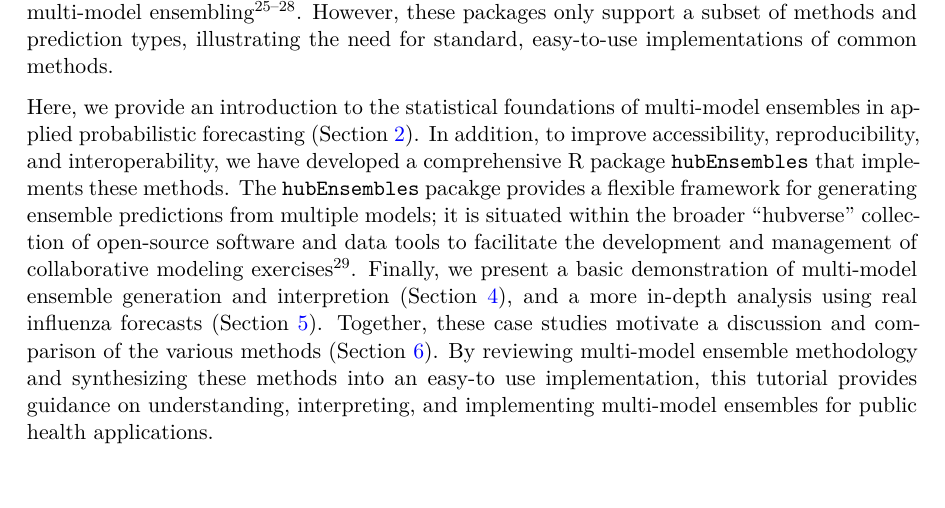
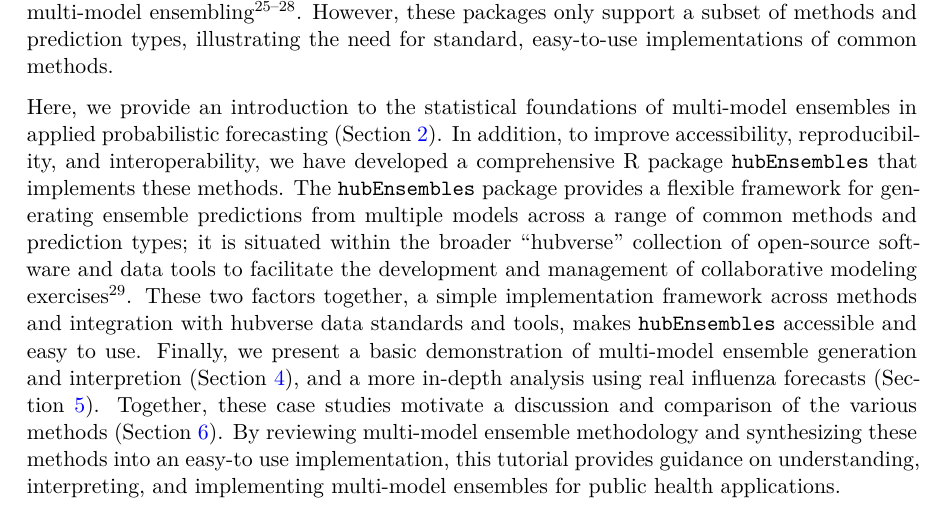
Before and after one commit to hubverse-org/hubEnsemblesManuscript, a Quarto document (analysis/paper/hubEnsembles_manuscript.qmd): part of page 2 of 42, cut so that both start at the same text. The pictures show the output file analysis/paper/hubEnsembles_manuscript.pdf that the author committed with the source.

Commit message:
highlight ease of using hubEnsembles

```diff
--- a/analysis/paper/hubEnsembles_manuscript.qmd
+++ b/analysis/paper/hubEnsembles_manuscript.qmd
@@ -85,7 +85,7 @@ In particular, predicting infectious disease outbreaks and anticipating the effe
 
 Generating multi-model ensmebles or interpreting results depends on understanding the underlying statistical methodology. There are many proposed methods for generating ensembles, and these methods differ in at least one of two ways: (1) the function used to combine or "average" predictions, and (2) how predictions are weighted when performing the combination. A few methodological papers have discussed theory of multi-model ensembles and tested various ensembling methods in public health applications specifically [@yamana_superensemble_2016; @ray_prediction_2018; @viboud2018; @colon-gonzalez_probabilistic_2021; @paireau_ensemble_2022; @howerton2023; @ray_comparing_2023], yet there is no consensus on which method should be favored. There are software packages that support various aspects of multi-model ensembling [@pedregosa_scikit-learn_2011; @weiss2019; @bosse_stackr_2023; @couch_stacks_2023]. However, these packages only support a subset of methods and prediction types, illustrating the need for standard, easy-to-use implementations of common methods.
 
-Here, we provide an introduction to the statistical foundations of multi-model ensembles in applied probabilistic forecasting (@sec-defs). In addition, to improve accessibility, reproducibility, and interoperability, we have developed a comprehensive R package `hubEnsembles` that implements these methods. The `hubEnsembles` pacakge provides a flexible framework for generating ensemble predictions from multiple models; it is situated within the broader "hubverse" collection of open-source software and data tools to facilitate the development and management of collaborative modeling exercises [@hubverse_docs]. Finally, we present a basic demonstration of multi-model ensemble generation and interpretion (@sec-simple-ex), and a more in-depth analysis using real influenza forecasts (@sec-case-study). Together, these case studies motivate a discussion and comparison of the various methods (@sec-conclusions). By reviewing multi-model ensemble methodology and synthesizing these methods into an easy-to use implementation, this tutorial provides guidance on understanding, interpreting, and implementing multi-model ensembles for public health applications.
+Here, we provide an introduction to the statistical foundations of multi-model ensembles in applied probabilistic forecasting (@sec-defs). In addition, to improve accessibility, reproducibility, and interoperability, we have developed a comprehensive R package `hubEnsembles` that implements these methods. The `hubEnsembles` package provides a flexible framework for generating ensemble predictions from multiple models across a range of common methods and prediction types; it is situated within the broader "hubverse" collection of open-source software and data tools to facilitate the development and management of collaborative modeling exercises [@hubverse_docs]. These two factors together, a simple implementation framework across methods and integration with hubverse data standards and tools, makes `hubEnsembles` accessible and easy to use. Finally, we present a basic demonstration of multi-model ensemble generation and interpretion (@sec-simple-ex), and a more in-depth analysis using real influenza forecasts (@sec-case-study). Together, these case studies motivate a discussion and comparison of the various methods (@sec-conclusions). By reviewing multi-model ensemble methodology and synthesizing these methods into an easy-to use implementation, this tutorial provides guidance on understanding, interpreting, and implementing multi-model ensembles for public health applications.
 
 ## How to generate a multi-model ensemble {#sec-defs}
 
```
Also changed, not shown: analysis/paper/hubEnsembles_manuscript.pdf, analysis/paper/hubEnsembles_manuscript.tex, 9 other files.
